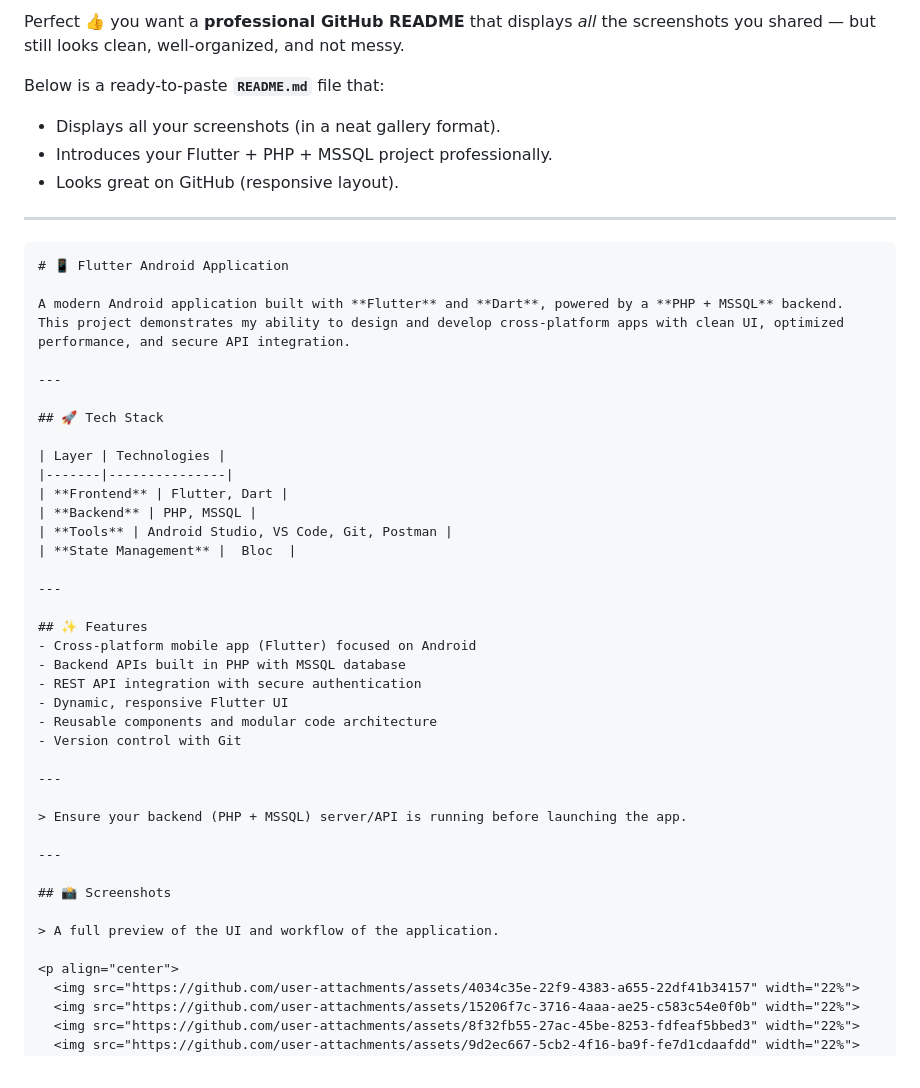
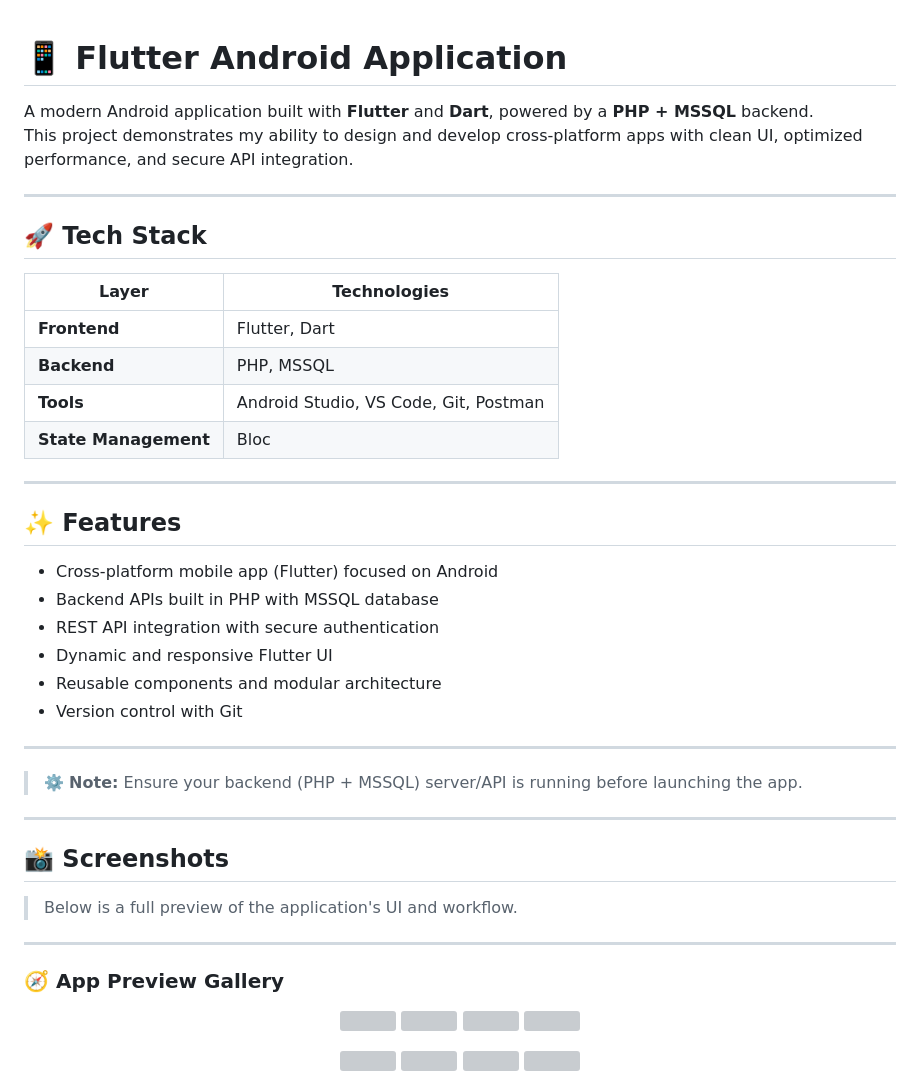
Before and after one commit to shahane806/flutterapplication, a Markdown page: README.md, the part around the change printed below. Drawn GitHub-style; grey boxes are pictures that could not be loaded.

````diff
--- a/README.md
+++ b/README.md
@@ -1,14 +1,3 @@
-Perfect 👍 you want a **professional GitHub README** that displays *all* the screenshots you shared — but still looks clean, well-organized, and not messy.
-
-Below is a ready-to-paste **`README.md`** file that:
-
-* Displays all your screenshots (in a neat gallery format).
-* Introduces your Flutter + PHP + MSSQL project professionally.
-* Looks great on GitHub (responsive layout).
-
----
-
-```markdown
 # 📱 Flutter Android Application
 
 A modern Android application built with **Flutter** and **Dart**, powered by a **PHP + MSSQL** backend.
@@ -23,7 +12,7 @@ This project demonstrates my ability to design and develop cross-platform apps w
 | **Frontend** | Flutter, Dart |
 | **Backend** | PHP, MSSQL |
 | **Tools** | Android Studio, VS Code, Git, Postman |
-| **State Management** |  Bloc  |
+| **State Management** | Bloc |
 
 ---
 
@@ -31,19 +20,23 @@ This project demonstrates my ability to design and develop cross-platform apps w
 - Cross-platform mobile app (Flutter) focused on Android
 - Backend APIs built in PHP with MSSQL database
 - REST API integration with secure authentication
-- Dynamic, responsive Flutter UI
-- Reusable components and modular code architecture
+- Dynamic and responsive Flutter UI
+- Reusable components and modular architecture
 - Version control with Git
 
 ---
 
-> Ensure your backend (PHP + MSSQL) server/API is running before launching the app.
+> ⚙️ **Note:** Ensure your backend (PHP + MSSQL) server/API is running before launching the app.
 
 ---
 
 ## 📸 Screenshots
 
-> A full preview of the UI and workflow of the application.
+> Below is a full preview of the application's UI and workflow.
+
+---
+
+### 🧭 App Preview Gallery
 
 <p align="center">
   <img src="https://github.com/user-attachments/assets/4034c35e-22f9-4383-a655-22df41b34157" width="22%">
````
Also changed, not shown: other parts of README.md (+48 -4 lines).
